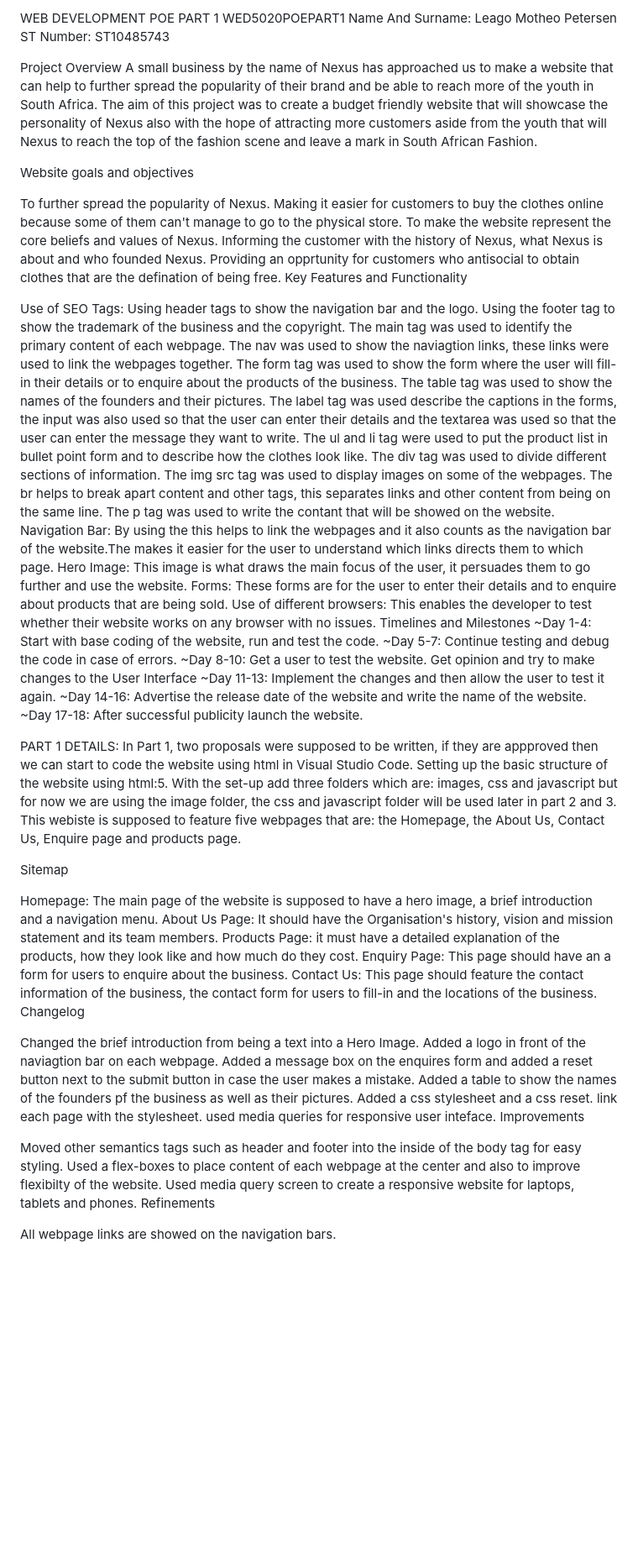
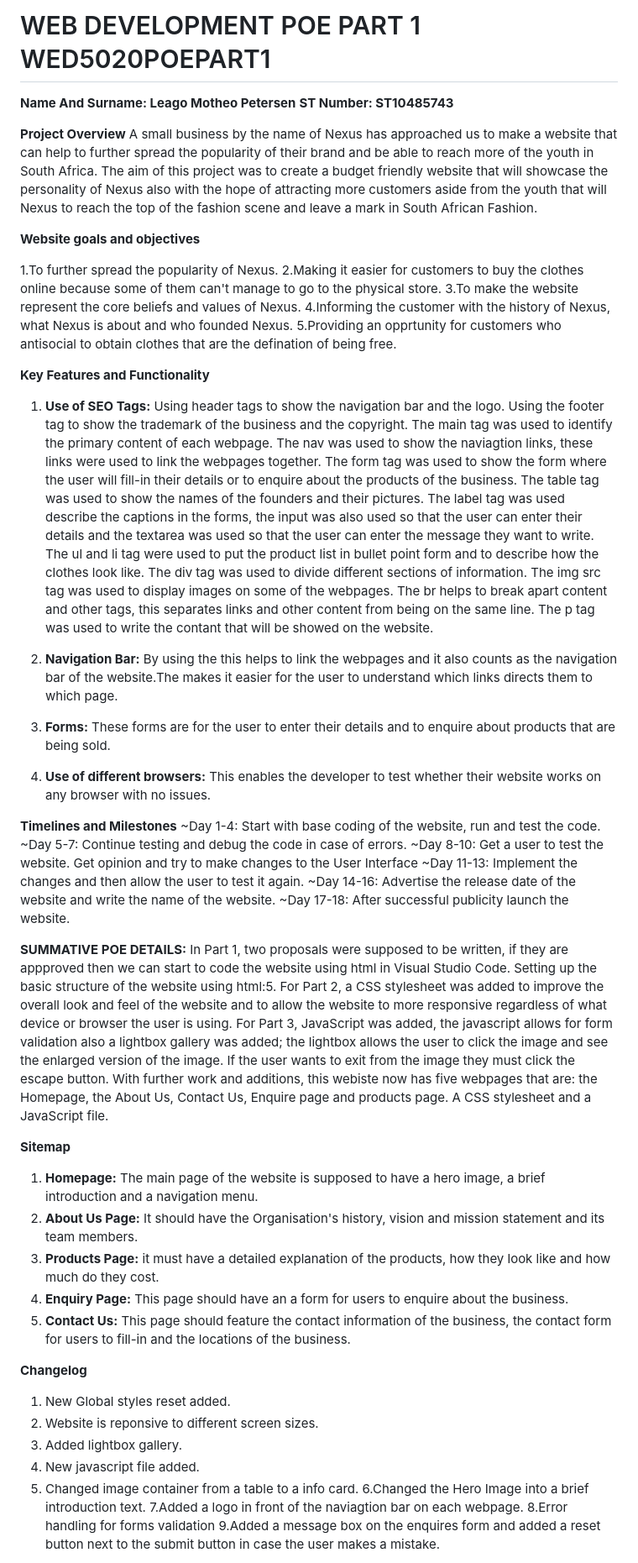
Before and after one commit to ST10485743/WEDE5020POE, a Markdown page: README.md, the part around the change printed below. Shown: that part at 84% size. Rendered like a GitHub page; blank space fills up the shorter version.

```diff
--- a/README.md
+++ b/README.md
@@ -1,48 +1,59 @@
-WEB DEVELOPMENT POE PART 1 WED5020POEPART1
-Name And Surname: Leago Motheo Petersen ST Number: ST10485743
+# WEB DEVELOPMENT POE PART 1 WED5020POEPART1
+**Name And Surname: Leago Motheo Petersen**
+**ST Number: ST10485743**
 
-Project Overview A small business by the name of Nexus has approached us to make a website that can help to further spread the popularity of their brand and be able to reach more of the youth in South Africa. The aim of this project was to create a budget friendly website that will showcase the personality of Nexus also with the hope of attracting more customers aside from the youth that will Nexus to reach the top of the fashion scene and leave a mark in South African Fashion.
+**Project Overview**
+A small business by the name of Nexus has approached us to make a website that can help to further spread the popularity of their brand and be able to reach more of the youth in South Africa. The aim of this project was to create a budget friendly website that will showcase the personality of Nexus also with the hope of attracting more customers aside from the youth that will Nexus to reach the top of the fashion scene and leave a mark in South African Fashion.
 
-Website goals and objectives
+**Website goals and objectives**
 
-To further spread the popularity of Nexus.
-Making it easier for customers to buy the clothes online because some of them can't manage to go to the physical store.
-To make the website represent the core beliefs and values of Nexus.
-Informing the customer with the history of Nexus, what Nexus is about and who founded Nexus.
-Providing an opprtunity for customers who antisocial to obtain clothes that are the defination of being free.
-Key Features and Functionality
+1.To further spread the popularity of Nexus.
+2.Making it easier for customers to buy the clothes online because some of them can't manage to go to the physical store.
+3.To make the website represent the core beliefs and values of Nexus.
+4.Informing the customer with the history of Nexus, what Nexus is about and who founded Nexus.
+5.Providing an opprtunity for customers who antisocial to obtain clothes that are the defination of being free.
 
-Use of SEO Tags: Using header tags to show the navigation bar and the logo. Using the footer tag to show the trademark of the business and the copyright. The main tag was used to identify the primary content of each webpage. The nav was used to show the naviagtion links, these links were used to link the webpages together. The form tag was used to show the form where the user will fill-in their details or to enquire about the products of the business. The table tag was used to show the names of the founders and their pictures. The label tag was used describe the captions in the forms, the input was also used so that the user can enter their details and the textarea was used so that the user can enter the message they want to write. The ul and li tag were used to put the product list in bullet point form and to describe how the clothes look like. The div tag was used to divide different sections of information. The img src tag was used to display images on some of the webpages. The br helps to break apart content and other tags, this separates links and other content from being on the same line. The p tag was used to write the contant that will be showed on the website.
-Navigation Bar: By using the this helps to link the webpages and it also counts as the navigation bar of the website.The makes it easier for the user to understand which links directs them to which page.
-Hero Image: This image is what draws the main focus of the user, it persuades them to go further and use the website.
-Forms: These forms are for the user to enter their details and to enquire about products that are being sold.
-Use of different browsers: This enables the developer to test whether their website works on any browser with no issues.
-Timelines and Milestones ~Day 1-4: Start with base coding of the website, run and test the code.
-~Day 5-7: Continue testing and debug the code in case of errors. ~Day 8-10: Get a user to test the website. Get opinion and try to make changes to the User Interface ~Day 11-13: Implement the changes and then allow the user to test it again. ~Day 14-16: Advertise the release date of the website and write the name of the website. ~Day 17-18: After successful publicity launch the website.
+**Key Features and Functionality**
 
-PART 1 DETAILS: In Part 1, two proposals were supposed to be written, if they are appproved then we can start to code the website using html in Visual Studio Code. Setting up the basic structure of the website using html:5. With the set-up add three folders which are: images, css and javascript but for now we are using the image folder, the css and javascript folder will be used later in part 2 and 3. This webiste is supposed to feature five webpages that are: the Homepage, the About Us, Contact Us, Enquire page and products page.
+1. **Use of SEO Tags:**
+ Using header tags to show the navigation bar and the logo. Using the footer tag to show the trademark of the business and the copyright. The main tag was used to identify the primary content of each webpage. The nav was used to show the naviagtion links, these links were used to link the webpages together. The form tag was used to show the form where the user will fill-in their details or to enquire about the products of the business. The table tag was used to show the names of the founders and their pictures. The label tag was used describe the captions in the forms, the input was also used so that the user can enter their details and the textarea was used so that the user can enter the message they want to write. The ul and li tag were used to put the product list in bullet point form and to describe how the clothes look like. The div tag was used to divide different sections of information. The img src tag was used to display images on some of the webpages. The br helps to break apart content and other tags, this separates links and other content from being on the same line. The p tag was used to write the contant that will be showed on the website.
 
-Sitemap
+2. **Navigation Bar:**
+ By using the this helps to link the webpages and it also counts as the navigation bar of the website.The makes it easier for the user to understand which links directs them to which page.
 
-Homepage: The main page of the website is supposed to have a hero image, a brief introduction and a navigation menu.
-About Us Page: It should have the Organisation's history, vision and mission statement and its team members.
-Products Page: it must have a detailed explanation of the products, how they look like and how much do they cost.
-Enquiry Page: This page should have an a form for users to enquire about the business.
-Contact Us: This page should feature the contact information of the business, the contact form for users to fill-in and the locations of the business.
-Changelog
+3. **Forms:**
+ These forms are for the user to enter their details and to enquire about products that are being sold.
+4. **Use of different browsers:**
+ This enables the developer to test whether their website works on any browser with no issues.
 
-Changed the brief introduction from being a text into a Hero Image.
-Added a logo in front of the naviagtion bar on each webpage.
-Added a message box on the enquires form and added a reset button next to the submit button in case the user makes a mistake.
-Added a table to show the names of the founders pf the business as well as their pictures.
-Added a css stylesheet and a css reset.
-link each page with the stylesheet.
-used media queries for responsive user inteface.
-Improvements
+**Timelines and Milestones**
+~Day 1-4: Start with base coding of the website, run and test the code.
+~Day 5-7: Continue testing and debug the code in case of errors.
+~Day 8-10: Get a user to test the website. Get opinion and try to make changes to the User Interface
+~Day 11-13: Implement the changes and then allow the user to test it again.
+~Day 14-16: Advertise the release date of the website and write the name of the website.
+~Day 17-18: After successful publicity launch the website.
 
-Moved other semantics tags such as header and footer into the inside of the body tag for easy styling.
-Used a flex-boxes to place content of each webpage at the center and also to improve flexibilty of the website.
-Used media query screen to create a responsive website for laptops, tablets and phones.
-Refinements
+**SUMMATIVE POE DETAILS:**
+ In Part 1, two proposals were supposed to be written, if they are appproved then we can start to code the website using html in Visual Studio Code. Setting up the basic structure of the website using html:5. For Part 2, a CSS stylesheet was added to improve the overall look and feel of the website and to allow the website to more responsive regardless of what device or browser the user is using. For Part 3, JavaScript was added, the javascript allows for form validation also a lightbox gallery was added; the lightbox allows the user to click the image and see the enlarged version of the image. If the user wants to exit from the image they must click the escape button. With further work and additions, this webiste now has five webpages that are: the Homepage, the About Us, Contact Us, Enquire page and products page. A CSS stylesheet and a JavaScript file.
 
-All webpage links are showed on the navigation bars.
+**Sitemap**
+
+1. **Homepage:** The main page of the website is supposed to have a hero image, a brief introduction and a navigation menu.
+2. **About Us Page:** It should have the Organisation's history, vision and mission statement and its team members.
+3. **Products Page:** it must have a detailed explanation of the products, how they look like and how much do they cost.
+4. **Enquiry Page:** This page should have an a form for users to enquire about the business.
+5. **Contact Us:** This page should feature the contact information of the business, the contact form for users to fill-in and the locations of the business.
+
+**Changelog**
+
+1. New Global styles reset added.
+2. Website is reponsive to different screen sizes.
+3. Added lightbox gallery.
+4. New javascript file added.
+5. Changed image container from a table to a info card.
+6.Changed the Hero Image into a brief introduction text.
+7.Added a logo in front of the naviagtion bar on each webpage.
+8.Error handling for forms validation
+9.Added a message box on the enquires form and added a reset button next to the submit button in case the user makes a mistake.
+
```
Also changed, not shown: other parts of README.md (+7 -0 lines).
